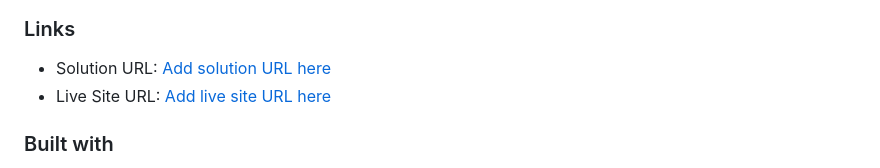
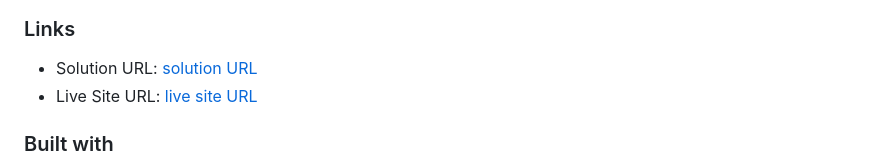
Before and after one commit to Tabebash/Nft-preview-card-component, a Markdown page: README.md, the part around the change. Drawn GitHub-style.

Commit message:
updated url

```diff
--- a/README.md
+++ b/README.md
@@ -28,8 +28,8 @@ Users should be able to:
 
 ### Links
 
-- Solution URL: [Add solution URL here](https://github.com/Tabebash/Nft-preview-card-component)
-- Live Site URL: [Add live site URL here](https://tabebash.github.io/Nft-preview-card-component/)
+- Solution URL: [solution URL](https://github.com/Tabebash/Nft-preview-card-component)
+- Live Site URL: [live site URL](https://tabebash.github.io/Nft-preview-card-component/)
 
 ### Built with
 
```
